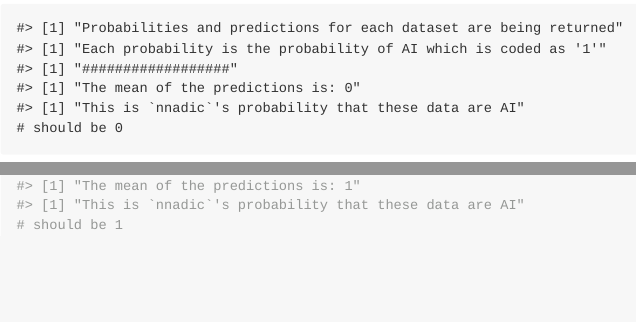
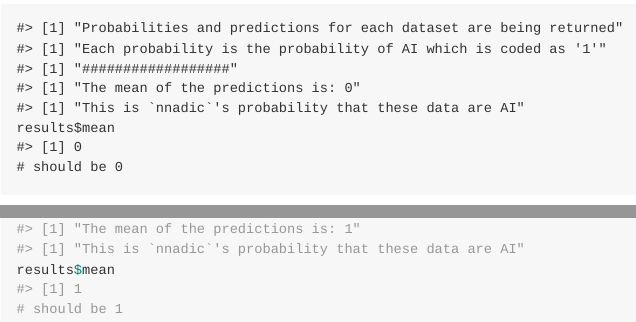
Before and after one commit to twixson/nnadic, an R Markdown document (README.Rmd): the page in a window 1100 px wide, from 1960 px down, and a second part further down, joined at a grey line. The pictures show the output file README.md that the author committed with the source, drawn offline in the style of GitHub.

Commit message:
Update README for readability

````diff
--- a/README.Rmd
+++ b/README.Rmd
@@ -94,6 +94,7 @@ data <- rbvevd(8734, dep = 0.5, model = "log")
 # and test it
 data_ready <- get_nnadic_input(data)
 results <- nnadic(data_ready)
+results$mean
 # should be 0
 ```
 
@@ -103,5 +104,6 @@ data <- rmvnorm(19886, c(0,0), matrix(c(1, 0.5, 0.5, 1), nrow = 2))
 # and test it
 data_ready <- get_nnadic_input(data, subsample = TRUE)
 results <- nnadic(data_ready, make_hist = FALSE)
+results$mean
 # should be 1
 ```
````
Also changed, not shown: README.md.
